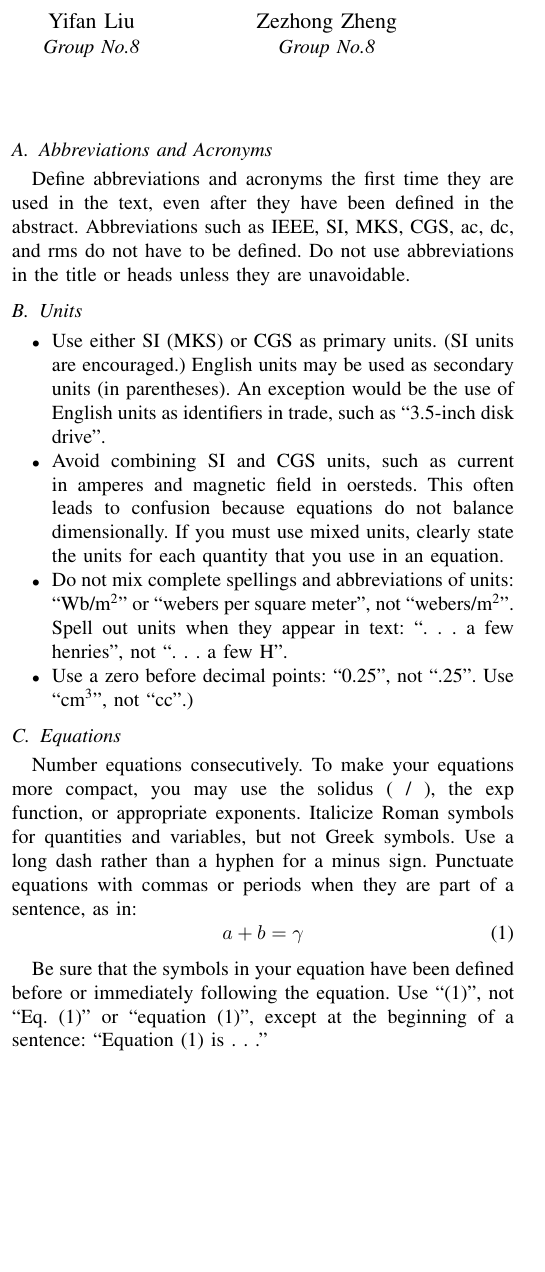
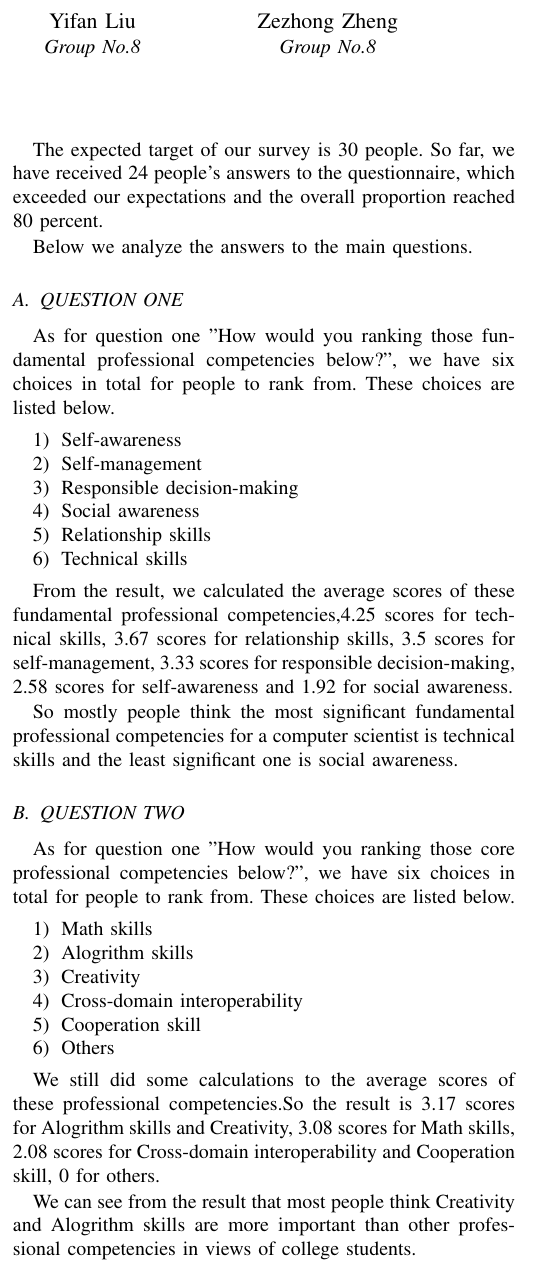
Before and after one commit to SilentStars/GoupAssignmentACSS, a LaTeX paper (Conference-LaTeX/conference_101719.tex): part of one column of page 1 of 3, cut so that both start at the same text, the shorter picture padded with empty space. Compiled offline with pdfLaTeX; a missing font is replaced by an installed copy or a similar font; a LaTeX package or settings file that is missing is left out.

Commit message:
update RESULT

```diff
--- a/Conference-LaTeX/conference_101719.tex
+++ b/Conference-LaTeX/conference_101719.tex
@@ -61,37 +62,32 @@ Here are the questions we used in the survay below.
     \item Why do you think these professional competencies are most important?
 
 \end{enumerate}
-
-
-\subsection{Abbreviations and Acronyms}\label{AA}
-Define abbreviations and acronyms the first time they are used in the text,
-even after they have been defined in the abstract. Abbreviations such as
-IEEE, SI, MKS, CGS, ac, dc, and rms do not have to be defined. Do not use
-abbreviations in the title or heads unless they are unavoidable.
-
-\subsection{Units}
-\begin{itemize}
-\item Use either SI (MKS) or CGS as primary units. (SI units are encouraged.) English units may be used as secondary units (in parentheses). An exception would be the use of English units as identifiers in trade, such as ``3.5-inch disk drive''.
-\item Avoid combining SI and CGS units, such as current in amperes and magnetic field in oersteds. This often leads to confusion because equations do not balance dimensionally. If you must use mixed units, clearly state the units for each quantity that you use in an equation.
-\item Do not mix complete spellings and abbreviations of units: ``Wb/m\textsuperscript{2}'' or ``webers per square meter'', not ``webers/m\textsuperscript{2}''. Spell out units when they appear in text: ``. . . a few henries'', not ``. . . a few H''.
-\item Use a zero before decimal points: ``0.25'', not ``.25''. Use ``cm\textsuperscript{3}'', not ``cc''.)
-\end{itemize}
-
-\subsection{Equations}
-Number equations consecutively. To make your
-equations more compact, you may use the solidus (~/~), the exp function, or
-appropriate exponents. Italicize Roman symbols for quantities and variables,
-but not Greek symbols. Use a long dash rather than a hyphen for a minus
-sign. Punctuate equations with commas or periods when they are part of a
-sentence, as in:
-\begin{equation}
-a+b=\gamma\label{eq}
-\end{equation}
-
-Be sure that the
-symbols in your equation have been defined before or immediately following
-the equation. Use ``\eqref{eq}'', not ``Eq.~\eqref{eq}'' or ``equation \eqref{eq}'', except at
-the beginning of a sentence: ``Equation \eqref{eq} is . . .''
+\par The expected target of our survey is 30 people. So far, we have received 24 people’s answers to the questionnaire, which exceeded our expectations and the overall proportion reached 80 percent.
+\par Below we analyze the answers to the main questions.
+\subsection{QUESTION ONE}
+As for question one "How would you ranking those fundamental professional competencies below?", we have six choices in total for people to rank from. These choices are listed below.
+\begin{enumerate}
+    \item Self-awareness
+    \item Self-management
+    \item Responsible decision-making
+    \item Social awareness
+    \item Relationship skills
+    \item Technical skills
+\end{enumerate}
+\par From the result, we calculated the average scores of these fundamental professional competencies,4.25 scores for technical skills, 3.67 scores for relationship skills, 3.5 scores for self-management, 3.33 scores for responsible decision-making, 2.58 scores for self-awareness and 1.92 for social awareness.
+\par So mostly people think the most significant fundamental professional competencies for a computer scientist is technical skills and the least significant one is social awareness.
+\subsection{QUESTION TWO}
+\par As for question one "How would you ranking those core professional competencies below?", we have six choices in total for people to rank from. These choices are listed below.
+\begin{enumerate}
+    \item Math skills
+    \item Alogrithm skills
+    \item Creativity
+    \item Cross-domain interoperability
+    \item Cooperation skill
+    \item Others
+\end{enumerate}
+\par We still did some calculations to the average scores of these professional competencies.So the result is 3.17 scores for Alogrithm skills and Creativity, 3.08 scores for Math skills, 2.08 scores for Cross-domain interoperability and Cooperation skill, 0 for others.
+\par We can see from the result that most people think Creativity and Alogrithm skills are more important than other professional competencies in views of college students.
 
 \subsection{\LaTeX-Specific Advice}
 
```
Also changed, not shown: Conference-LaTeX/conference_101719.pdf, Conference-LaTeX/conference_101719.tex (3 more changed lines).
